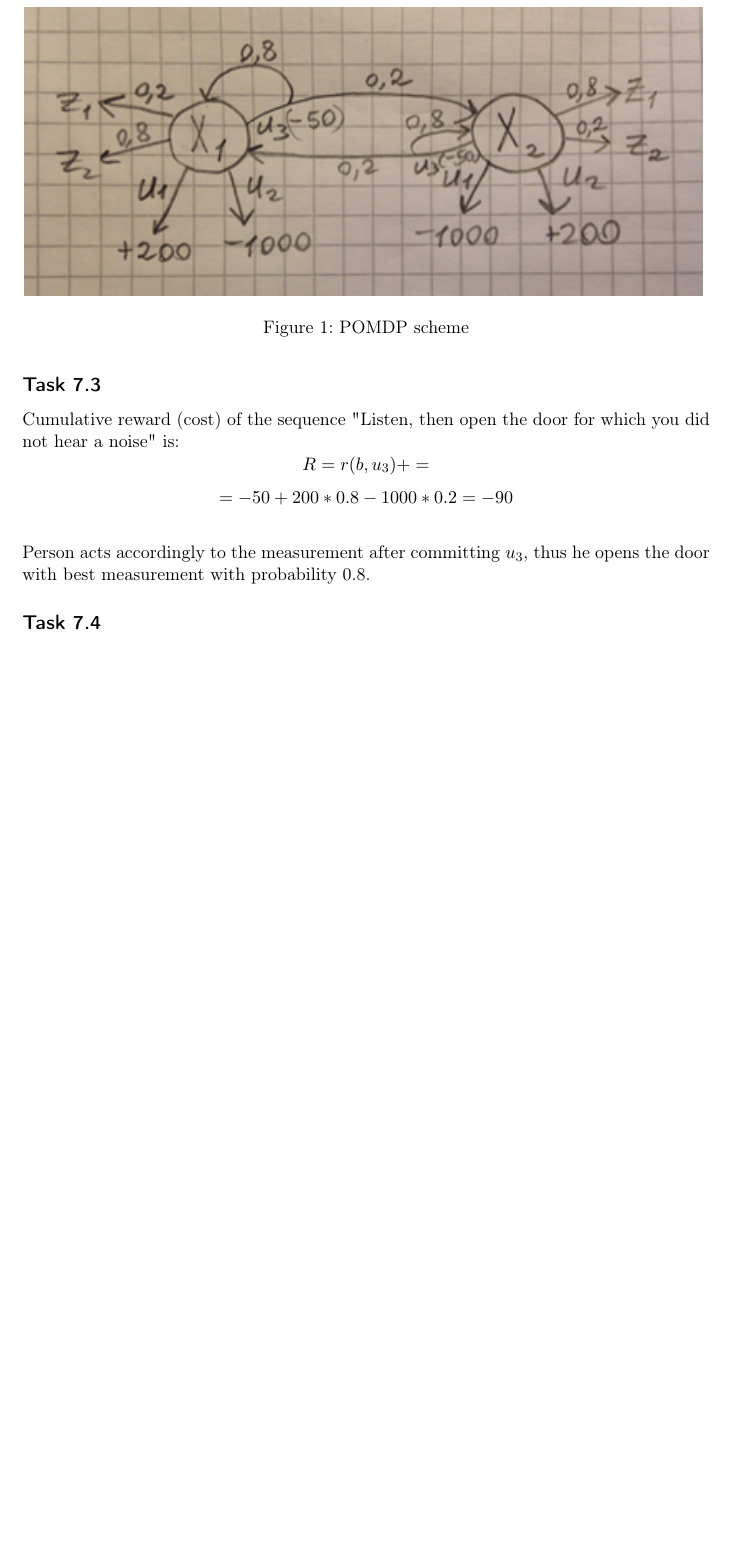
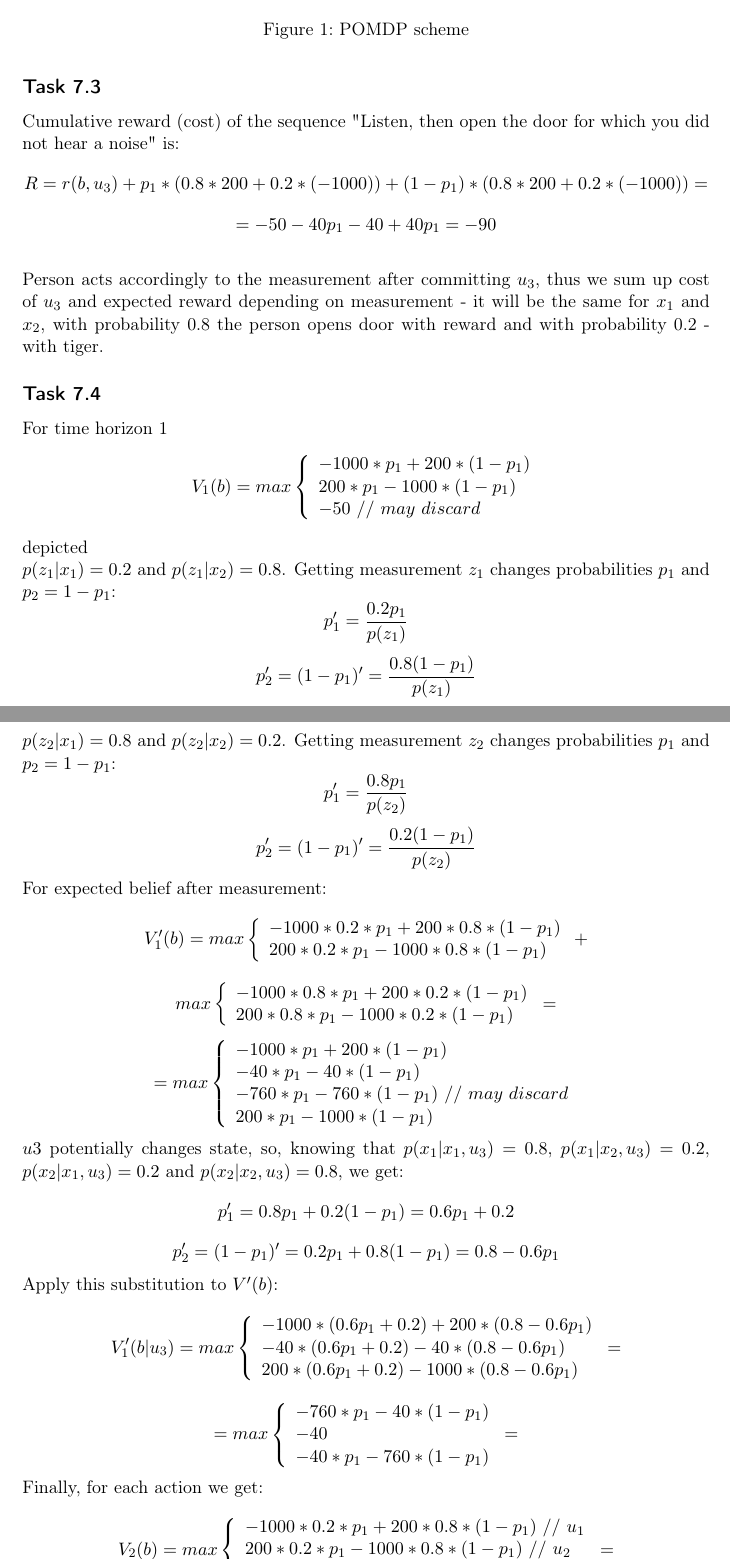
Before and after one commit to link-er/robot_learning, a LaTeX document (sheet_07.tex): part of page 2 of 2 before the commit and two parts of pages 2 and 3 of 3 after it, the two joined at a grey line, cut so that both start at the same text, the shorter picture padded with empty space. Compiled offline with pdfLaTeX.

Commit message:
assignment 7

```diff
--- a/sheet_07.tex
+++ b/sheet_07.tex
@@ -50,10 +50,86 @@ $$=-50-50+(+200)*p_{1}+(-1000)*(1-p_{1})=-1100-800p_1$$ where $p_1$ is probabili
 
 \subsection*{Task 7.3}
 Cumulative reward (cost) of the sequence "Listen, then open the door for which you did not hear a noise" is:
-$$R=r(b,u_3)+=$$
-$$=-50+200*0.8-1000*0.2=-90$$
-\\Person acts accordingly to the measurement after committing $u_{3}$, thus he opens the door with best measurement with probability 0.8.
+$$R=r(b,u_3)+p_1*(0.8*200+0.2*(-1000)) + (1-p_1)*(0.8*200+0.2*(-1000))=$$
+$$=-50-40p_1-40+40p_1=-90$$
+\\Person acts accordingly to the measurement after committing $u_{3}$, thus we sum up cost of $u_3$ and expected reward depending on measurement - it will be the same for $x_1$ and $x_2$, with probability 0.8 the person opens door with reward and with probability 0.2 - with tiger.
 
 \subsection*{Task 7.4}
+For time horizon 1
+\[
+    V_1(b)=max\left\{
+                \begin{array}{ll}
+                  -1000*p_1+200*(1-p_1)\\
+                  200*p_1-1000*(1-p_1)\\
+                  -50 \ // \ may \ discard
+                \end{array}
+              \right.
+  \]
+ depicted
+\\$p(z_1|x_1) = 0.2$ and $p(z_1|x_2)=0.8$. Getting measurement $z_1$ changes probabilities $p_1$ and $p_2=1-p_1$:
+$$p_1^\prime=\frac{0.2p_1}{p(z_1)}$$
+$$p_2^\prime = (1-p_1)^\prime = \frac{0.8(1-p_1)}{p(z_1)}$$
+$p(z_2|x_1) = 0.8$ and $p(z_2|x_2)=0.2$. Getting measurement $z_2$ changes probabilities $p_1$ and $p_2=1-p_1$:
+$$p_1^\prime=\frac{0.8p_1}{p(z_2)}$$
+$$p_2^\prime = (1-p_1)^\prime = \frac{0.2(1-p_1)}{p(z_2)}$$
+For expected belief after measurement:
+\[
+    V_1^\prime(b)=max\left\{
+                \begin{array}{ll}
+                  -1000*0.2*p_1+200*0.8*(1-p_1)\\
+                  200*0.2*p_1-1000*0.8*(1-p_1)
+                \end{array}
+              \right. +
+  \]
+  \[
+              max\left\{
+                \begin{array}{ll}
+                  -1000*0.8*p_1+200*0.2*(1-p_1)\\
+                  200*0.8*p_1-1000*0.2*(1-p_1)
+                \end{array}
+              \right. =
+  \]
+  \[
+     =max\left\{
+                \begin{array}{ll}
+                  -1000*p_1+200*(1-p_1)\\
+                  -40*p_1-40*(1-p_1)\\
+                  -760*p_1-760*(1-p_1) \ // \ may \ discard\\
+                  200*p_1-1000*(1-p_1)
+                \end{array}
+              \right.
+  \]
+$u3$ potentially changes state, so, knowing that $p(x_1|x_1,u_3)=0.8$, $p(x_1|x_2,u_3)=0.2$, $p(x_2|x_1,u_3)=0.2$ and $p(x_2|x_2,u_3)=0.8$, we get:
+$$p_1^\prime=0.8p_1+0.2(1-p_1)=0.6p_1+0.2$$
+$$p_2^\prime=(1-p_1)^\prime=0.2p_1+0.8(1-p_1)=0.8-0.6p_1$$
+Apply this substitution to $V^\prime(b)$:
+\[
+     V_1^\prime(b|u_3)=max\left\{
+                \begin{array}{ll}
+                  -1000*(0.6p_1+0.2)+200*(0.8-0.6p_1)\\
+                  -40*(0.6p_1+0.2)-40*(0.8-0.6p_1)\\
+                  200*(0.6p_1+0.2)-1000*(0.8-0.6p_1)
+                \end{array}
+              \right.=
+  \]
+  \[
+     =max\left\{
+                \begin{array}{ll}
+                  -760*p_1-40*(1-p_1)\\
+                  -40\\
+                  -40*p_1-760*(1-p_1)
+                \end{array}
+              \right.=
+  \]
+Finally, for each action we get:
+\[
+     V_2(b)=max\left\{
+                \begin{array}{ll}
+                  -1000*0.2*p_1+200*0.8*(1-p_1) \ // \ u_1\\
+                  200*0.2*p_1-1000*0.8*(1-p_1) \ // \ u_2\\
+                  -40 \ // \ u_3
+                \end{array}
+              \right.=
+  \]
 
 \end{document}
```
Also changed, not shown: sheet_07.pdf.
